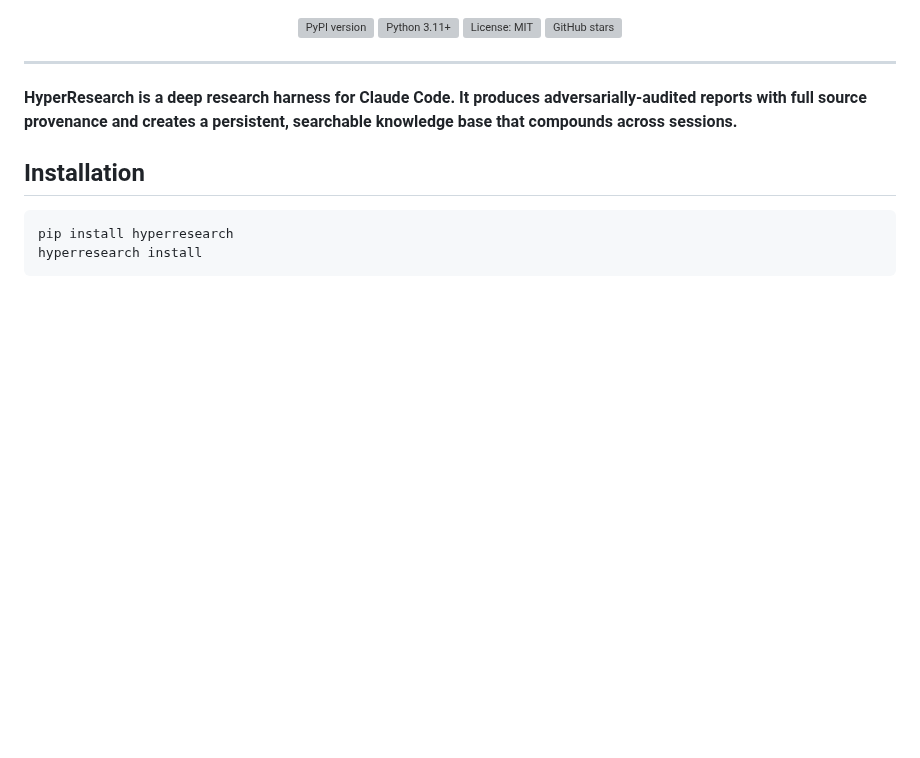
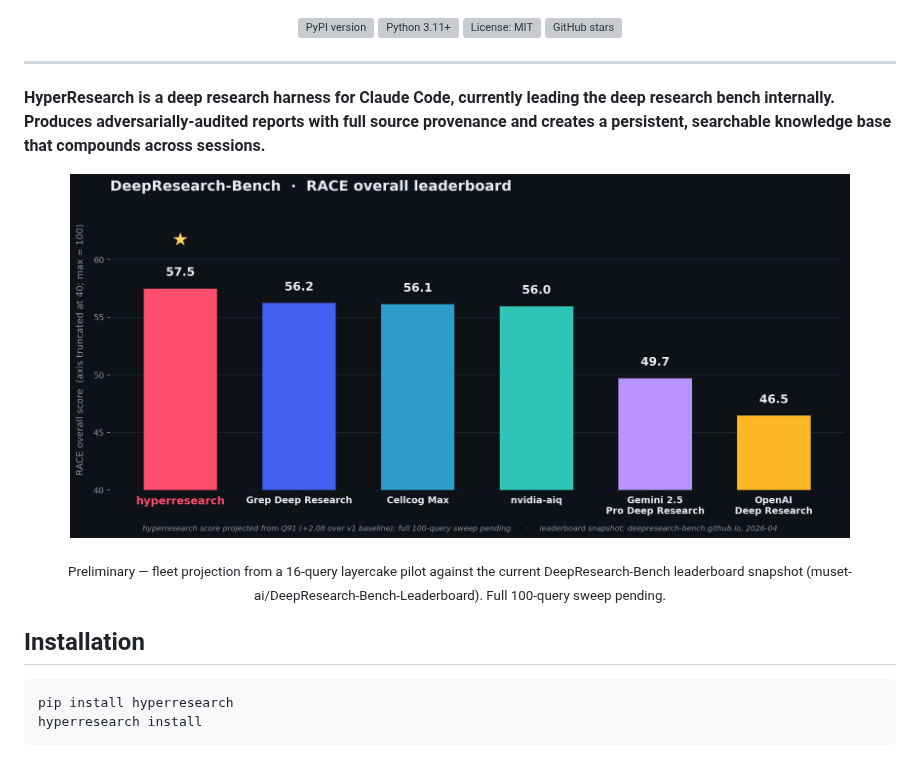
Before and after one commit to jordan-gibbs/hyperresearch, a Markdown page: README.md, the part around the change. Rendered like a GitHub page; pictures changed too: assets/benchmark.png (added); blank space fills up the shorter version; grey boxes are pictures that could not be loaded.

```diff
--- a/README.md
+++ b/README.md
@@ -13,7 +13,13 @@
 
 ---
 
-**HyperResearch is a deep research harness for Claude Code. It produces adversarially-audited reports with full source provenance and creates a persistent, searchable knowledge base that compounds across sessions.**
+**HyperResearch is a deep research harness for Claude Code, currently leading the deep research bench internally. Produces adversarially-audited reports with full source provenance and creates a persistent, searchable knowledge base that compounds across sessions.**
+
+<p align="center">
+  <img src="assets/benchmark.png" alt="DeepResearch-Bench top-5 — hyperresearch leads the chart ahead of Grep Deep Research, Cellcog Max, nvidia-aiq, Gemini Deep Research, and OpenAI Deep Research" width="780">
+</p>
+
+<p align="center"><sub>Preliminary — fleet projection from a 16-query layercake pilot against the current DeepResearch-Bench leaderboard snapshot (muset-ai/DeepResearch-Bench-Leaderboard). Full 100-query sweep pending.</sub></p>
 
 ## Installation
 
```
Also changed, not shown: 1 other file.
